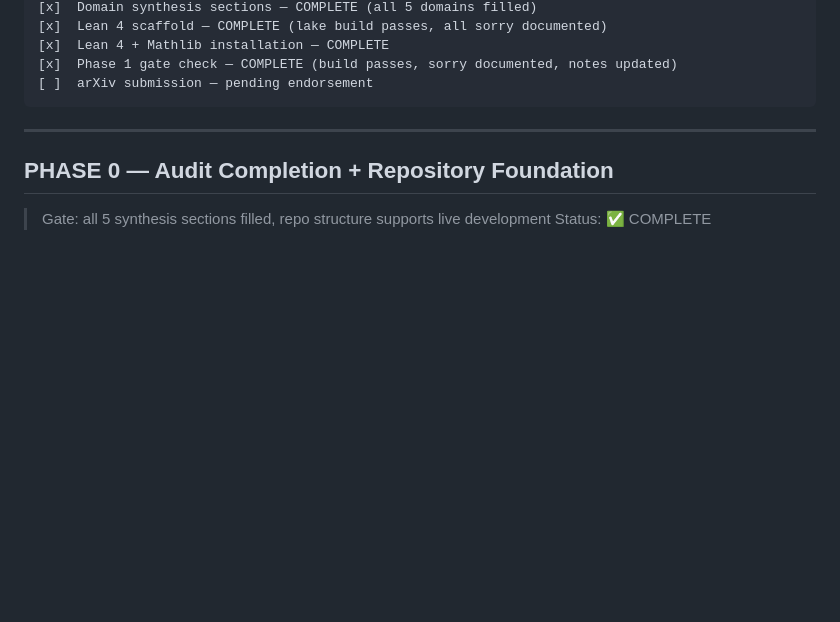
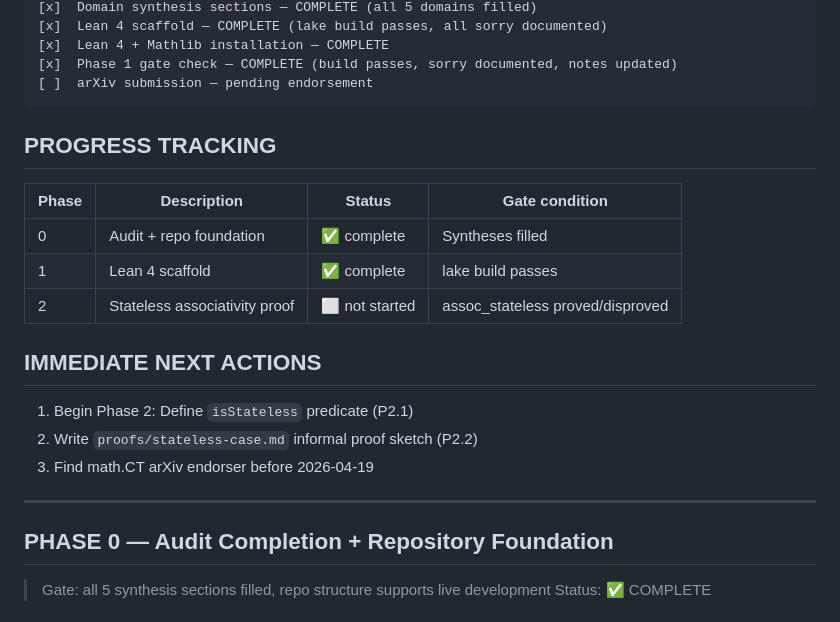
Before and after one commit to SHA888/composable-future, a Markdown page: TODO.md, the part around the change. Drawn GitHub-style; blank space fills up the shorter version.

````diff
--- a/TODO.md
+++ b/TODO.md
@@ -20,6 +20,20 @@
 [x]  Phase 1 gate check — COMPLETE (build passes, sorry documented, notes updated)
 [ ]  arXiv submission — pending endorsement
 ```
+
+## PROGRESS TRACKING
+
+| Phase | Description                    | Status          | Gate condition               |
+|------|--------------------------------|----------------|------------------------------|
+| 0    | Audit + repo foundation         | ✅ complete     | Syntheses filled              |
+| 1    | Lean 4 scaffold                 | ✅ complete     | lake build passes            |
+| 2    | Stateless associativity proof   | ⬜ not started   | assoc_stateless proved/disproved |
+
+## IMMEDIATE NEXT ACTIONS
+
+1.  Begin Phase 2: Define `isStateless` predicate (P2.1)
+2.  Write `proofs/stateless-case.md` informal proof sketch (P2.2)
+3.  Find math.CT arXiv endorser before 2026-04-19
 
 ---
 
````
Also changed, not shown: proofs/stateless-case.md (+18 -0 lines), proofs/systematic-review-results.md (added, +41 -0 lines).
